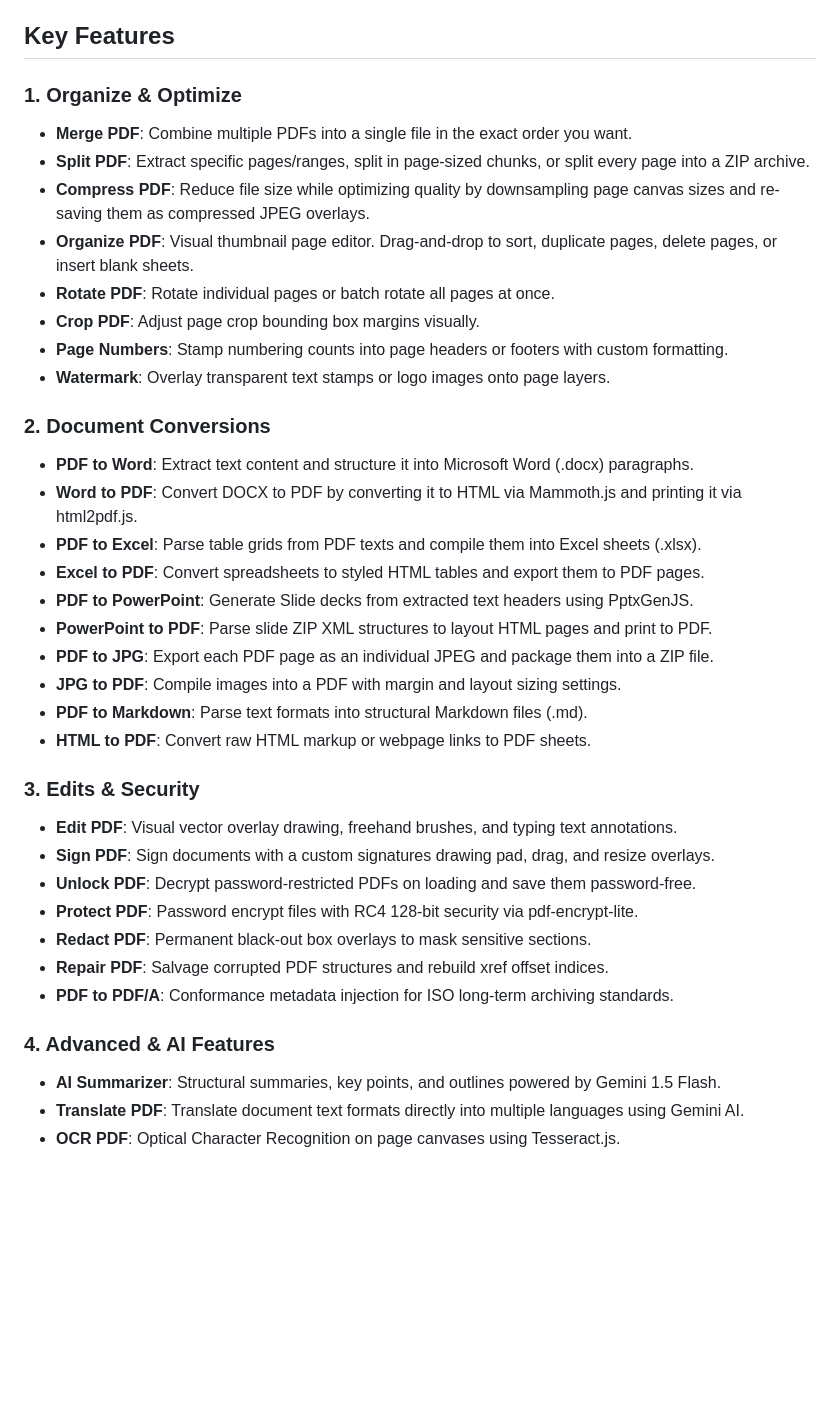
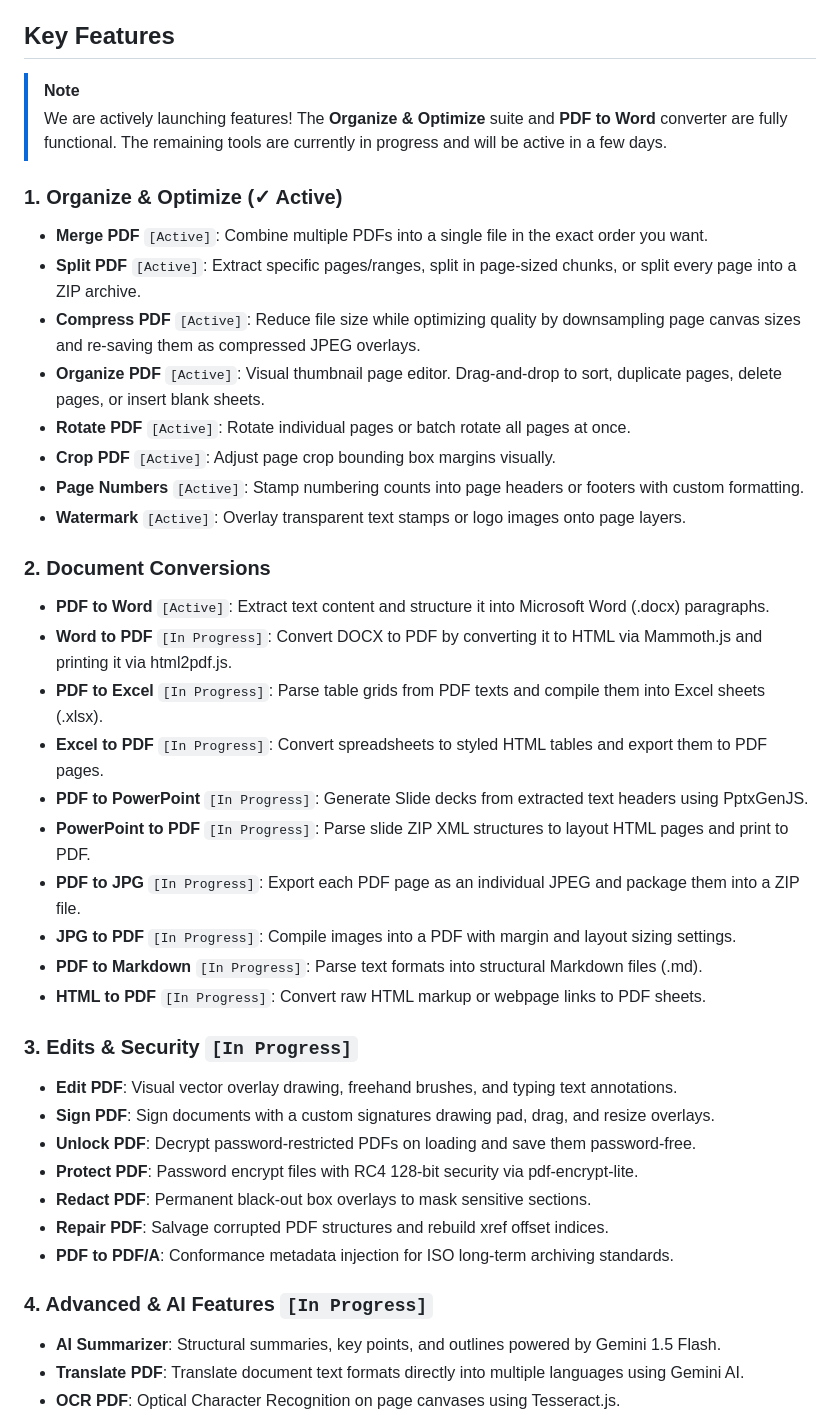
Before and after one commit to AakashBhat1/PDFZen, a Markdown page: README.md, the part around the change. Drawn GitHub-style; blank space fills up the shorter version.

Commit message:
docs: update README with feature availability status indicators

```diff
--- a/README.md
+++ b/README.md
@@ -4,29 +4,32 @@ PDFZen is a premium, client-side, single-page web application (SPA) offering a c
 
 ## Key Features
 
-### 1. Organize & Optimize
-*   **Merge PDF**: Combine multiple PDFs into a single file in the exact order you want.
-*   **Split PDF**: Extract specific pages/ranges, split in page-sized chunks, or split every page into a ZIP archive.
-*   **Compress PDF**: Reduce file size while optimizing quality by downsampling page canvas sizes and re-saving them as compressed JPEG overlays.
-*   **Organize PDF**: Visual thumbnail page editor. Drag-and-drop to sort, duplicate pages, delete pages, or insert blank sheets.
-*   **Rotate PDF**: Rotate individual pages or batch rotate all pages at once.
-*   **Crop PDF**: Adjust page crop bounding box margins visually.
-*   **Page Numbers**: Stamp numbering counts into page headers or footers with custom formatting.
-*   **Watermark**: Overlay transparent text stamps or logo images onto page layers.
+> [!NOTE]
+> We are actively launching features! The **Organize & Optimize** suite and **PDF to Word** converter are fully functional. The remaining tools are currently in progress and will be active in a few days.
+
+### 1. Organize & Optimize (✓ Active)
+*   **Merge PDF** `[Active]`: Combine multiple PDFs into a single file in the exact order you want.
+*   **Split PDF** `[Active]`: Extract specific pages/ranges, split in page-sized chunks, or split every page into a ZIP archive.
+*   **Compress PDF** `[Active]`: Reduce file size while optimizing quality by downsampling page canvas sizes and re-saving them as compressed JPEG overlays.
+*   **Organize PDF** `[Active]`: Visual thumbnail page editor. Drag-and-drop to sort, duplicate pages, delete pages, or insert blank sheets.
+*   **Rotate PDF** `[Active]`: Rotate individual pages or batch rotate all pages at once.
+*   **Crop PDF** `[Active]`: Adjust page crop bounding box margins visually.
+*   **Page Numbers** `[Active]`: Stamp numbering counts into page headers or footers with custom formatting.
+*   **Watermark** `[Active]`: Overlay transparent text stamps or logo images onto page layers.
 
 ### 2. Document Conversions
-*   **PDF to Word**: Extract text content and structure it into Microsoft Word (.docx) paragraphs.
-*   **Word to PDF**: Convert DOCX to PDF by converting it to HTML via Mammoth.js and printing it via html2pdf.js.
-*   **PDF to Excel**: Parse table grids from PDF texts and compile them into Excel sheets (.xlsx).
-*   **Excel to PDF**: Convert spreadsheets to styled HTML tables and export them to PDF pages.
-*   **PDF to PowerPoint**: Generate Slide decks from extracted text headers using PptxGenJS.
-*   **PowerPoint to PDF**: Parse slide ZIP XML structures to layout HTML pages and print to PDF.
-*   **PDF to JPG**: Export each PDF page as an individual JPEG and package them into a ZIP file.
-*   **JPG to PDF**: Compile images into a PDF with margin and layout sizing settings.
-*   **PDF to Markdown**: Parse text formats into structural Markdown files (.md).
-*   **HTML to PDF**: Convert raw HTML markup or webpage links to PDF sheets.
+*   **PDF to Word** `[Active]`: Extract text content and structure it into Microsoft Word (.docx) paragraphs.
+*   **Word to PDF** `[In Progress]`: Convert DOCX to PDF by converting it to HTML via Mammoth.js and printing it via html2pdf.js.
+*   **PDF to Excel** `[In Progress]`: Parse table grids from PDF texts and compile them into Excel sheets (.xlsx).
+*   **Excel to PDF** `[In Progress]`: Convert spreadsheets to styled HTML tables and export them to PDF pages.
+*   **PDF to PowerPoint** `[In Progress]`: Generate Slide decks from extracted text headers using PptxGenJS.
+*   **PowerPoint to PDF** `[In Progress]`: Parse slide ZIP XML structures to layout HTML pages and print to PDF.
+*   **PDF to JPG** `[In Progress]`: Export each PDF page as an individual JPEG and package them into a ZIP file.
+*   **JPG to PDF** `[In Progress]`: Compile images into a PDF with margin and layout sizing settings.
+*   **PDF to Markdown** `[In Progress]`: Parse text formats into structural Markdown files (.md).
+*   **HTML to PDF** `[In Progress]`: Convert raw HTML markup or webpage links to PDF sheets.
 
-### 3. Edits & Security
+### 3. Edits & Security `[In Progress]`
 *   **Edit PDF**: Visual vector overlay drawing, freehand brushes, and typing text annotations.
 *   **Sign PDF**: Sign documents with a custom signatures drawing pad, drag, and resize overlays.
 *   **Unlock PDF**: Decrypt password-restricted PDFs on loading and save them password-free.
@@ -35,7 +38,7 @@ PDFZen is a premium, client-side, single-page web application (SPA) offering a c
 *   **Repair PDF**: Salvage corrupted PDF structures and rebuild xref offset indices.
 *   **PDF to PDF/A**: Conformance metadata injection for ISO long-term archiving standards.
 
-### 4. Advanced & AI Features
+### 4. Advanced & AI Features `[In Progress]`
 *   **AI Summarizer**: Structural summaries, key points, and outlines powered by Gemini 1.5 Flash.
 *   **Translate PDF**: Translate document text formats directly into multiple languages using Gemini AI.
 *   **OCR PDF**: Optical Character Recognition on page canvases using Tesseract.js.
```
